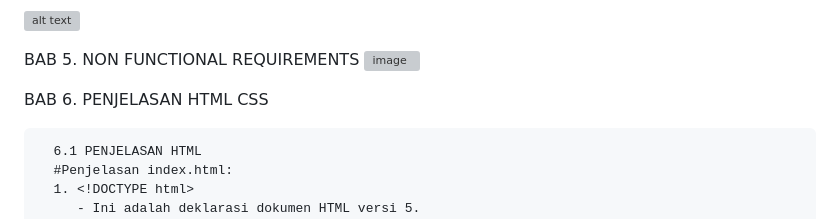
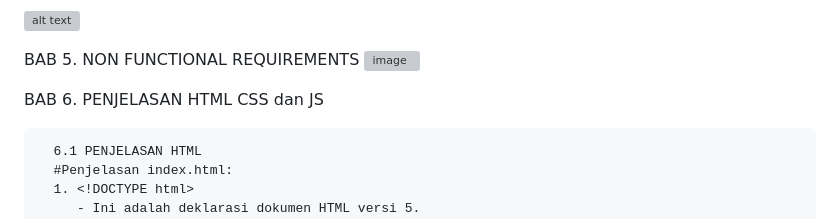
Before and after one commit to AhmadBalya/Kelompok-3-MI2022C-VRS-Website, a Markdown page: README.md, the part around the change. GitHub-like rendering; grey boxes are pictures that could not be loaded.

```diff
--- a/README.md
+++ b/README.md
@@ -162,7 +162,7 @@ BAB 5. NON FUNCTIONAL REQUIREMENTS
 ![image](https://github.com/22091397095-AhmadBalyaDiwanullatifMIC22/Kelompok-3-MI2022C-VRS-Website/assets/114341153/05917f93-a16f-49fb-a7e9-0114a3d89f3c)
 
 
-BAB 6. PENJELASAN HTML CSS
+BAB 6. PENJELASAN HTML CSS dan JS
 
       6.1 PENJELASAN HTML
       #Penjelasan index.html:
```
